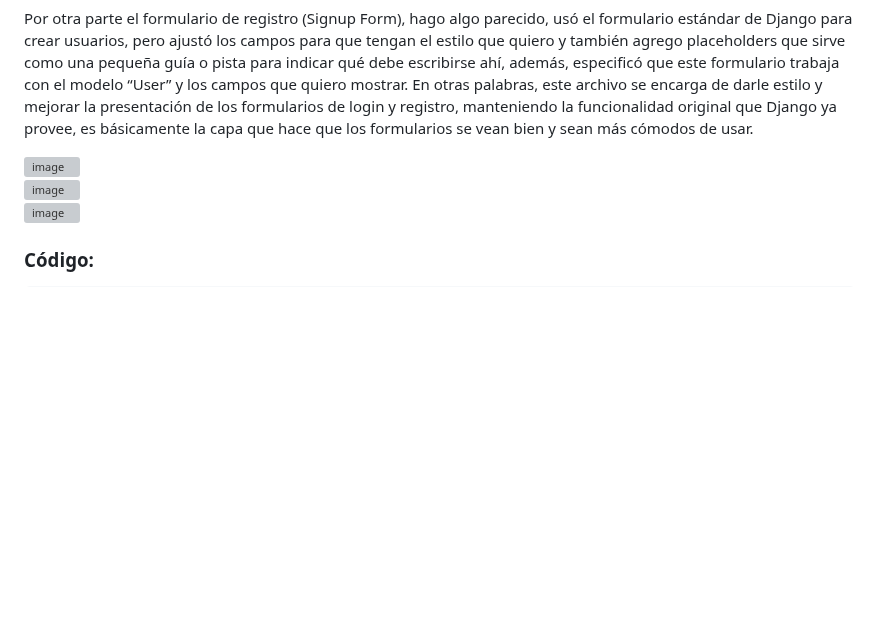
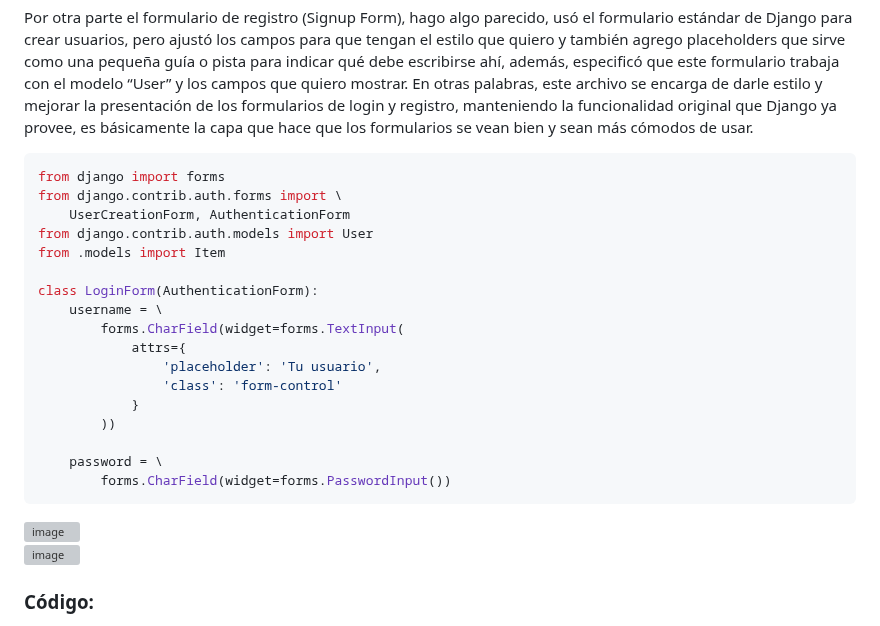
Before and after one commit to 0ymmas/marketplace_main, a Markdown page: README.md, the part around the change. GitHub-like rendering; blank space fills up the shorter version; grey boxes are pictures that could not be loaded.

````diff
--- a/README.md
+++ b/README.md
@@ -90,8 +90,25 @@ En el archivo forms.py del apartado store lo que hago es definir los formularios
 
 Por otra parte el formulario de registro (Signup Form), hago algo parecido, usó el formulario estándar de Django para crear usuarios, pero ajustó los campos para que tengan el estilo que quiero y también agrego placeholders que sirve como una pequeña guía o pista para indicar qué debe escribirse ahí, además, especificó que este formulario trabaja con el modelo “User” y los campos que quiero mostrar. En otras palabras, este archivo se encarga de darle estilo y mejorar la presentación de los formularios de login y registro, manteniendo la funcionalidad original que Django ya provee, es básicamente la capa que hace que los formularios se vean bien y sean más cómodos de usar.
 
-<img width="387" height="367" alt="image" src="https://github.com/user-attachments/assets/ed49cd8e-a3e8-422d-8505-21fef0d0df99" />
-<br>
+``` python
+from django import forms
+from django.contrib.auth.forms import \
+    UserCreationForm, AuthenticationForm
+from django.contrib.auth.models import User
+from .models import Item
+
+class LoginForm(AuthenticationForm):
+    username = \
+        forms.CharField(widget=forms.TextInput(
+            attrs={
+                'placeholder': 'Tu usuario',
+                'class': 'form-control'
+            }
+        ))
+
+    password = \
+        forms.CharField(widget=forms.PasswordInput())
+```
 <img width="346" height="774" alt="image" src="https://github.com/user-attachments/assets/a1ae3e1f-bd02-4ea9-bd3b-2ffd1aa75d89" />
 <br>
 <img width="344" height="562" alt="image" src="https://github.com/user-attachments/assets/d4009b13-b051-49de-b1fa-1f3487e0a5a6" />
````
